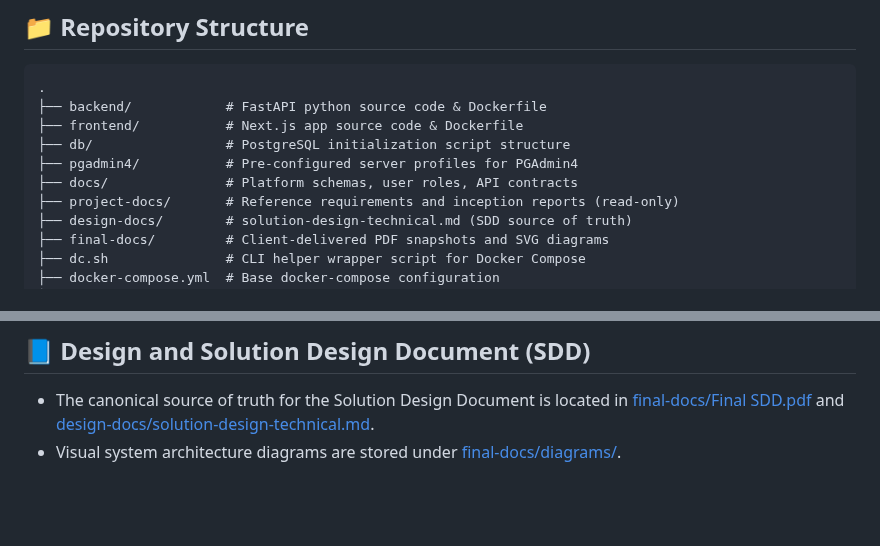
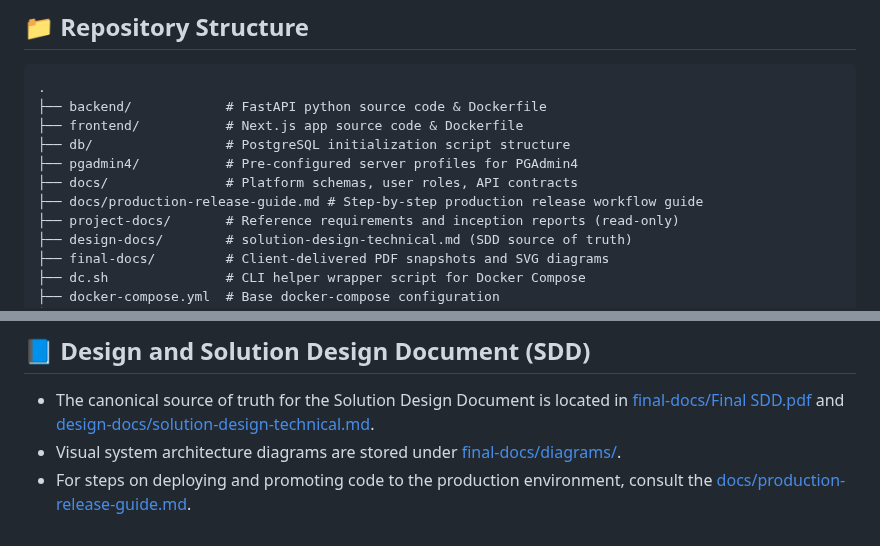
Before and after one commit to akvo/nbd-phase-1, a Markdown page: README.md, 2 parts joined by grey strips. GitHub-like rendering; blank space fills up the shorter version.

Commit message:
[#130] docs: update README

```diff
--- a/README.md
+++ b/README.md
@@ -38,6 +38,7 @@ For more detailed technical specifications, refer to [spatial_infrastructure_lld
 ├── db/                 # PostgreSQL initialization script structure
 ├── pgadmin4/           # Pre-configured server profiles for PGAdmin4
 ├── docs/               # Platform schemas, user roles, API contracts
+├── docs/production-release-guide.md # Step-by-step production release workflow guide
 ├── project-docs/       # Reference requirements and inception reports (read-only)
 ├── design-docs/        # solution-design-technical.md (SDD source of truth)
 ├── final-docs/         # Client-delivered PDF snapshots and SVG diagrams
@@ -176,3 +177,4 @@ The backend status moderation logic (`PATCH /api/v1/submissions/{id}/status`) an
 
 - The canonical source of truth for the Solution Design Document is located in [final-docs/Final SDD.pdf](final-docs/Final%20SDD.pdf) and [design-docs/solution-design-technical.md](design-docs/solution-design-technical.md).
 - Visual system architecture diagrams are stored under [final-docs/diagrams/](final-docs/diagrams/).
+- For steps on deploying and promoting code to the production environment, consult the [docs/production-release-guide.md](docs/production-release-guide.md).
```
